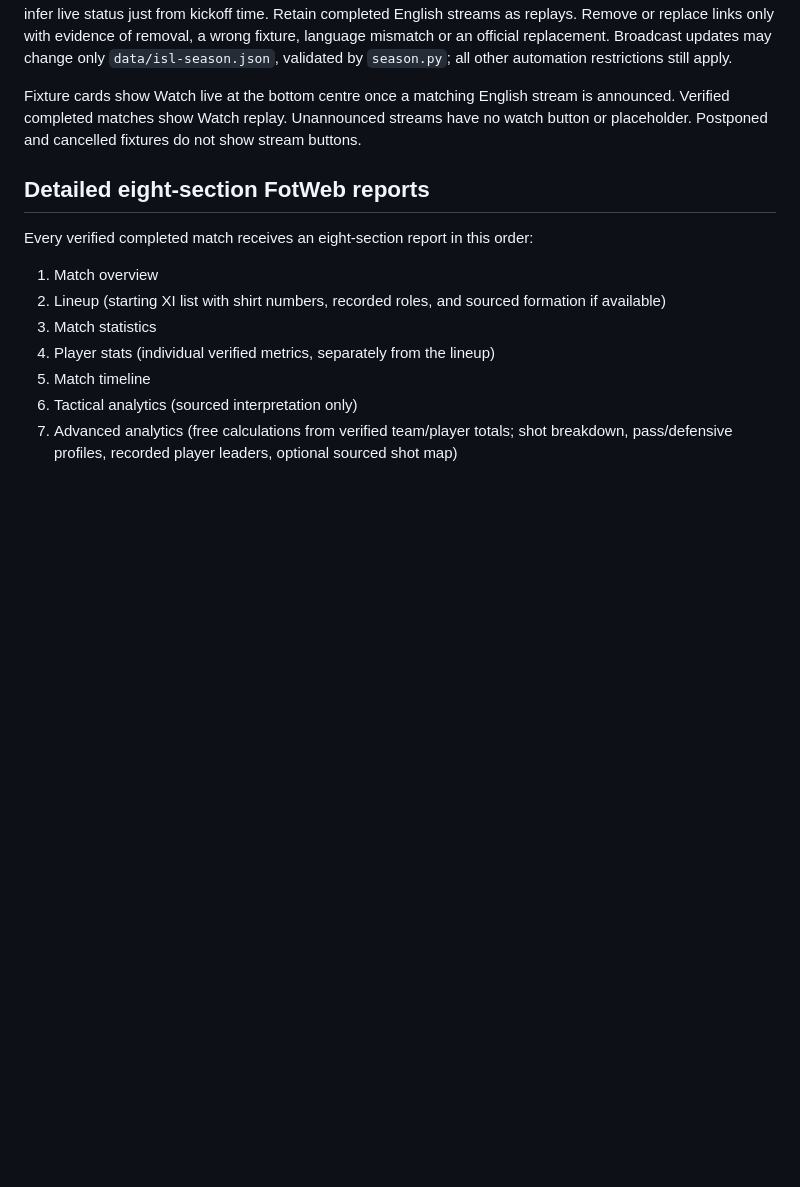
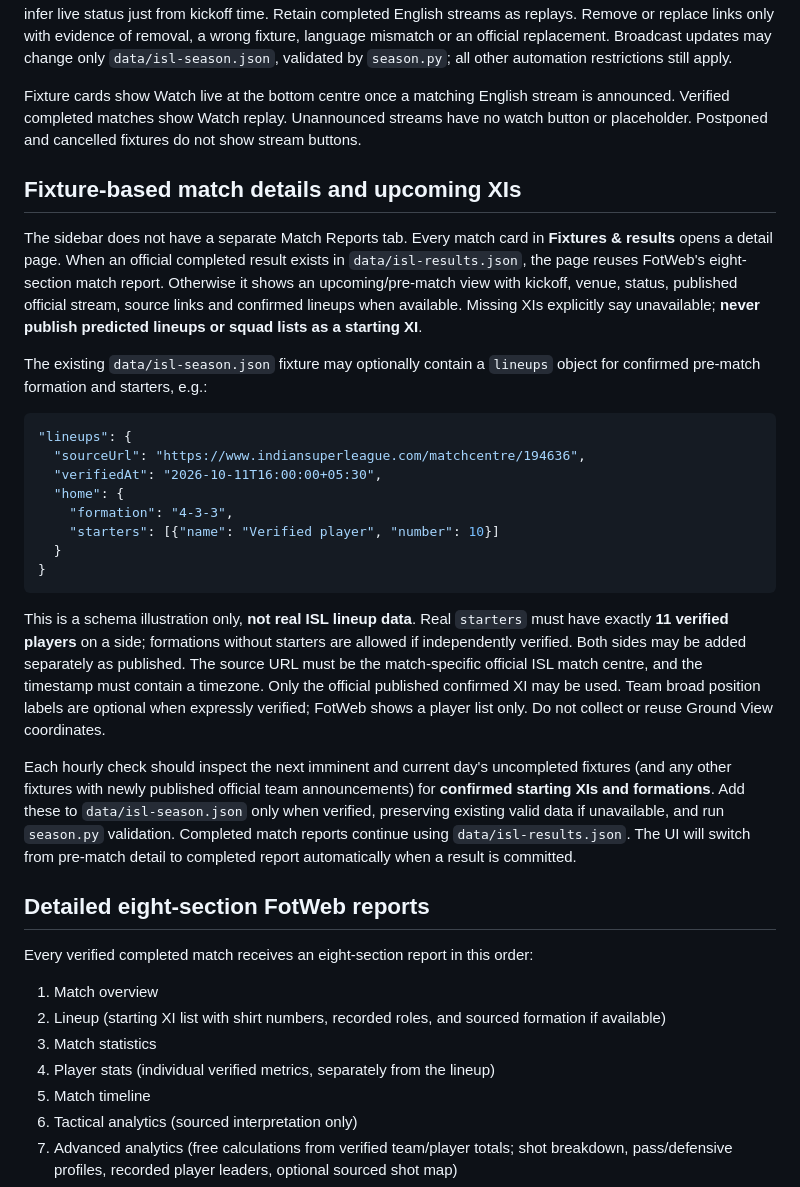
Before and after one commit to ibasilbinu/fotweb-by-basil, a Markdown page: POST_MATCH_UPDATES.md, the part around the change. Rendered like a GitHub page; blank space fills up the shorter version.

Commit message:
Document unified fixture reports and validated optional official upcoming XI schema

````diff
--- a/POST_MATCH_UPDATES.md
+++ b/POST_MATCH_UPDATES.md
@@ -107,6 +107,47 @@ stream is announced. Verified completed matches show Watch replay. Unannounced
 streams have no watch button or placeholder. Postponed and cancelled
 fixtures do not show stream buttons.
 
+## Fixture-based match details and upcoming XIs
+
+The sidebar does not have a separate Match Reports tab. Every match card in
+**Fixtures & results** opens a detail page. When an official completed result
+exists in `data/isl-results.json`, the page reuses FotWeb's eight-section
+match report. Otherwise it shows an upcoming/pre-match view with kickoff,
+venue, status, published official stream, source links and confirmed lineups
+when available. Missing XIs explicitly say unavailable; **never publish
+predicted lineups or squad lists as a starting XI**.
+
+The existing `data/isl-season.json` fixture may optionally contain a
+`lineups` object for confirmed pre-match formation and starters, e.g.:
+
+```json
+"lineups": {
+  "sourceUrl": "https://www.indiansuperleague.com/matchcentre/194636",
+  "verifiedAt": "2026-10-11T16:00:00+05:30",
+  "home": {
+    "formation": "4-3-3",
+    "starters": [{"name": "Verified player", "number": 10}]
+  }
+}
+```
+
+This is a schema illustration only, **not real ISL lineup data**. Real
+`starters` must have exactly **11 verified players** on a side; formations
+without starters are allowed if independently verified. Both sides may be
+added separately as published. The source URL must be the match-specific
+official ISL match centre, and the timestamp must contain a timezone.
+Only the official published confirmed XI may be used. Team broad position
+labels are optional when expressly verified; FotWeb shows a player list only.
+Do not collect or reuse Ground View coordinates.
+
+Each hourly check should inspect the next imminent and current day's
+uncompleted fixtures (and any other fixtures with newly published official
+team announcements) for **confirmed starting XIs and formations**. Add these
+to `data/isl-season.json` only when verified, preserving existing valid data
+if unavailable, and run `season.py` validation. Completed match reports
+continue using `data/isl-results.json`. The UI will switch from pre-match
+detail to completed report automatically when a result is committed.
+
 ## Detailed eight-section FotWeb reports
 
 Every verified completed match receives an eight-section report in this order:
````
